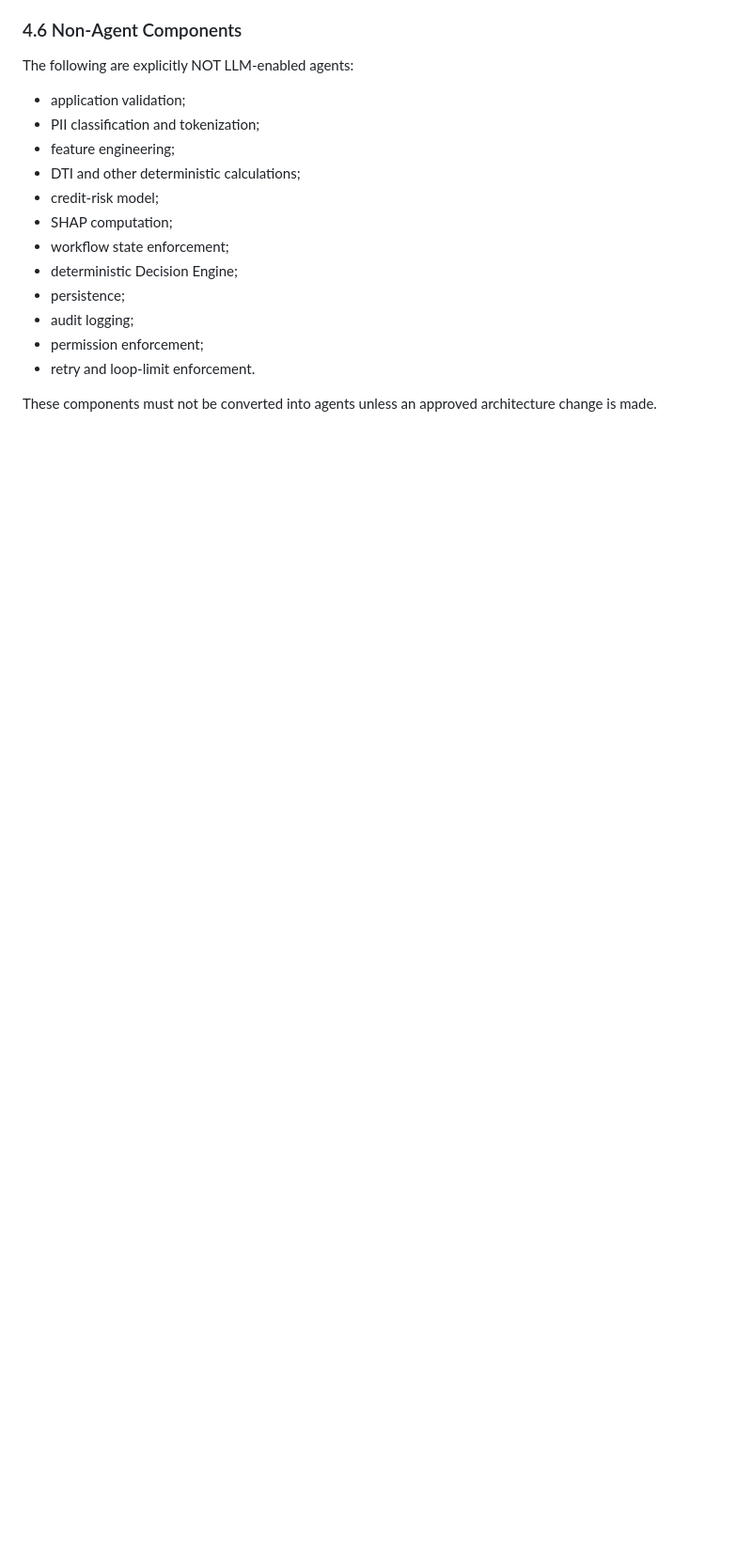
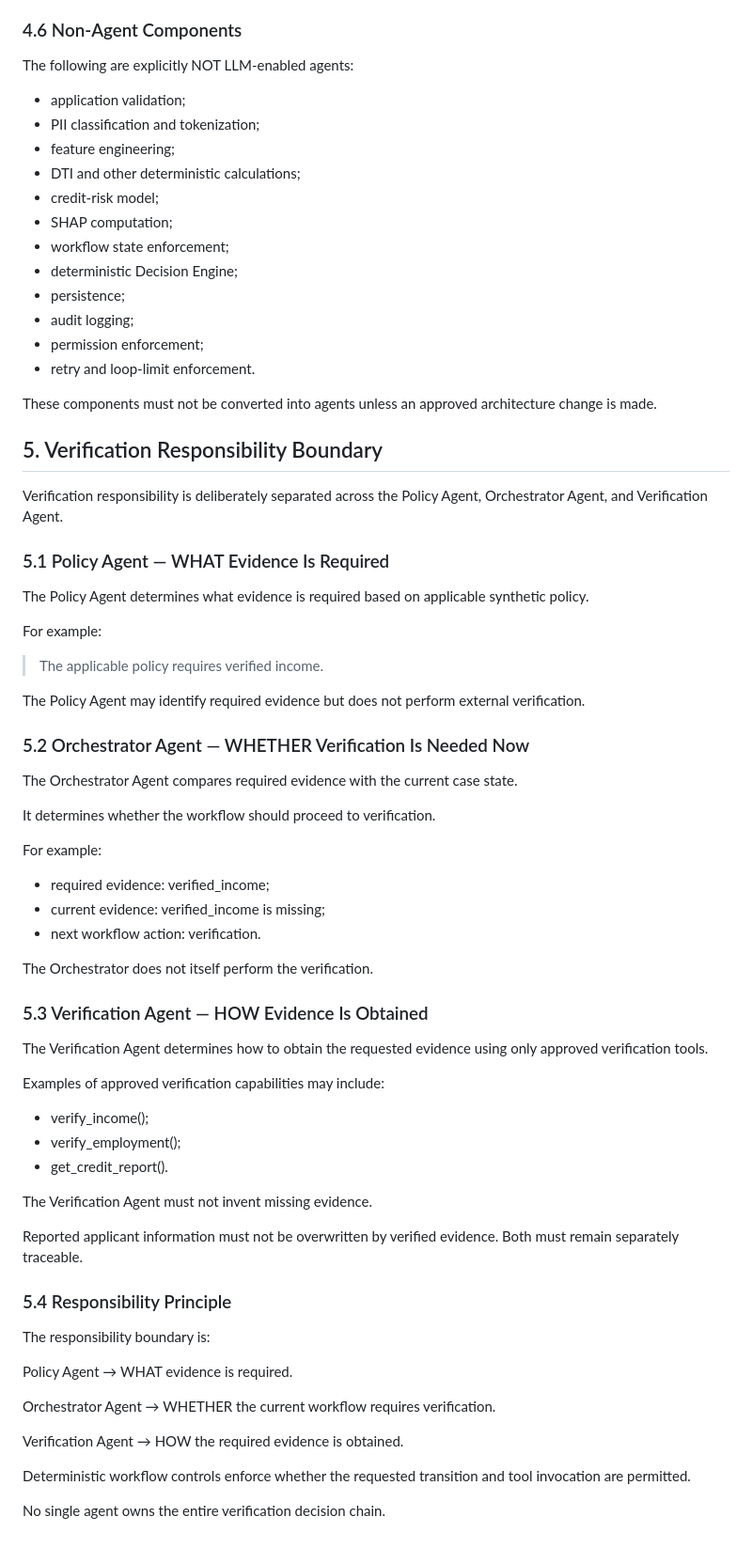
Before and after one commit to HanW33/creditpilot, a Markdown page: docs/ARCHITECTURE_SPEC_V1.md, the part around the change. Shown at 94% size. GitHub-like rendering; blank space fills up the shorter version.

Commit message:
Define verification responsibility boundary

```diff
--- a/docs/ARCHITECTURE_SPEC_V1.md
+++ b/docs/ARCHITECTURE_SPEC_V1.md
@@ -314,3 +314,65 @@ The following are explicitly NOT LLM-enabled agents:
 
 These components must not be converted into agents unless an approved
 architecture change is made.
+
+## 5. Verification Responsibility Boundary
+
+Verification responsibility is deliberately separated across the Policy Agent,
+Orchestrator Agent, and Verification Agent.
+
+### 5.1 Policy Agent — WHAT Evidence Is Required
+
+The Policy Agent determines what evidence is required based on applicable
+synthetic policy.
+
+For example:
+
+> The applicable policy requires verified income.
+
+The Policy Agent may identify required evidence but does not perform
+external verification.
+
+### 5.2 Orchestrator Agent — WHETHER Verification Is Needed Now
+
+The Orchestrator Agent compares required evidence with the current case state.
+
+It determines whether the workflow should proceed to verification.
+
+For example:
+
+- required evidence: verified_income;
+- current evidence: verified_income is missing;
+- next workflow action: verification.
+
+The Orchestrator does not itself perform the verification.
+
+### 5.3 Verification Agent — HOW Evidence Is Obtained
+
+The Verification Agent determines how to obtain the requested evidence
+using only approved verification tools.
+
+Examples of approved verification capabilities may include:
+
+- verify_income();
+- verify_employment();
+- get_credit_report().
+
+The Verification Agent must not invent missing evidence.
+
+Reported applicant information must not be overwritten by verified evidence.
+Both must remain separately traceable.
+
+### 5.4 Responsibility Principle
+
+The responsibility boundary is:
+
+Policy Agent → WHAT evidence is required.
+
+Orchestrator Agent → WHETHER the current workflow requires verification.
+
+Verification Agent → HOW the required evidence is obtained.
+
+Deterministic workflow controls enforce whether the requested transition
+and tool invocation are permitted.
+
+No single agent owns the entire verification decision chain.
```
